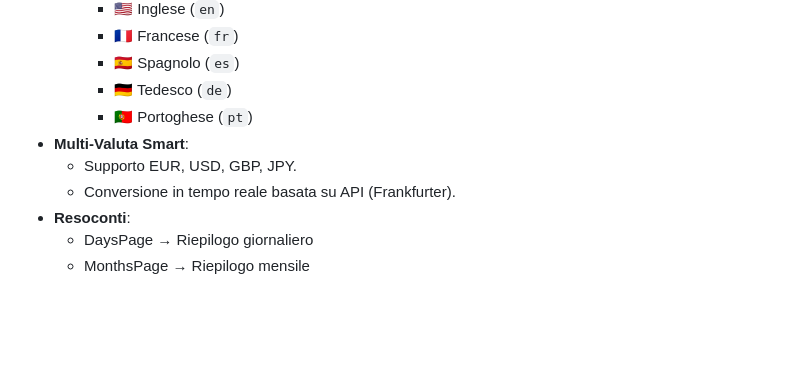
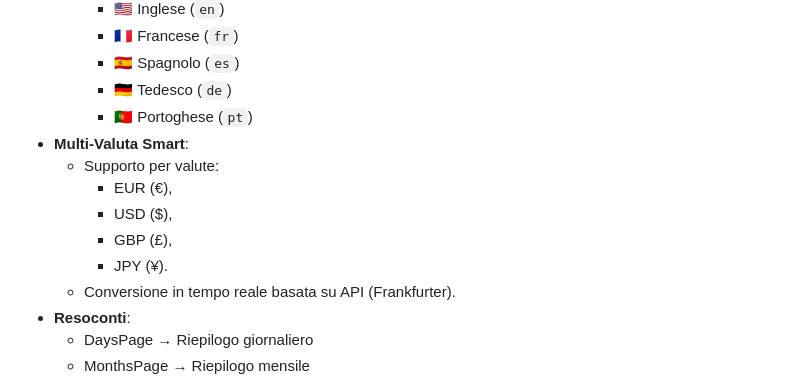
Before and after one commit to vittorspa-hash/expense_tracker, a Markdown page: README.md, the part around the change. GitHub-like rendering; blank space fills up the shorter version.

```diff
--- a/README.md
+++ b/README.md
@@ -31,7 +31,11 @@ supporto a notifiche, dark mode, localizzazione completa (IT, EN, FR, ES, DE, PT
     - 🇩🇪 Tedesco (`de`)
     - 🇵🇹 Portoghese (`pt`)
 - **Multi-Valuta Smart**:
-  - Supporto EUR, USD, GBP, JPY.
+  - Supporto per valute:
+    - EUR (€),
+    - USD ($),
+    - GBP (£),
+    - JPY (¥).
   - Conversione in tempo reale basata su API (Frankfurter).
 - **Resoconti**:
   - DaysPage → Riepilogo giornaliero
```
